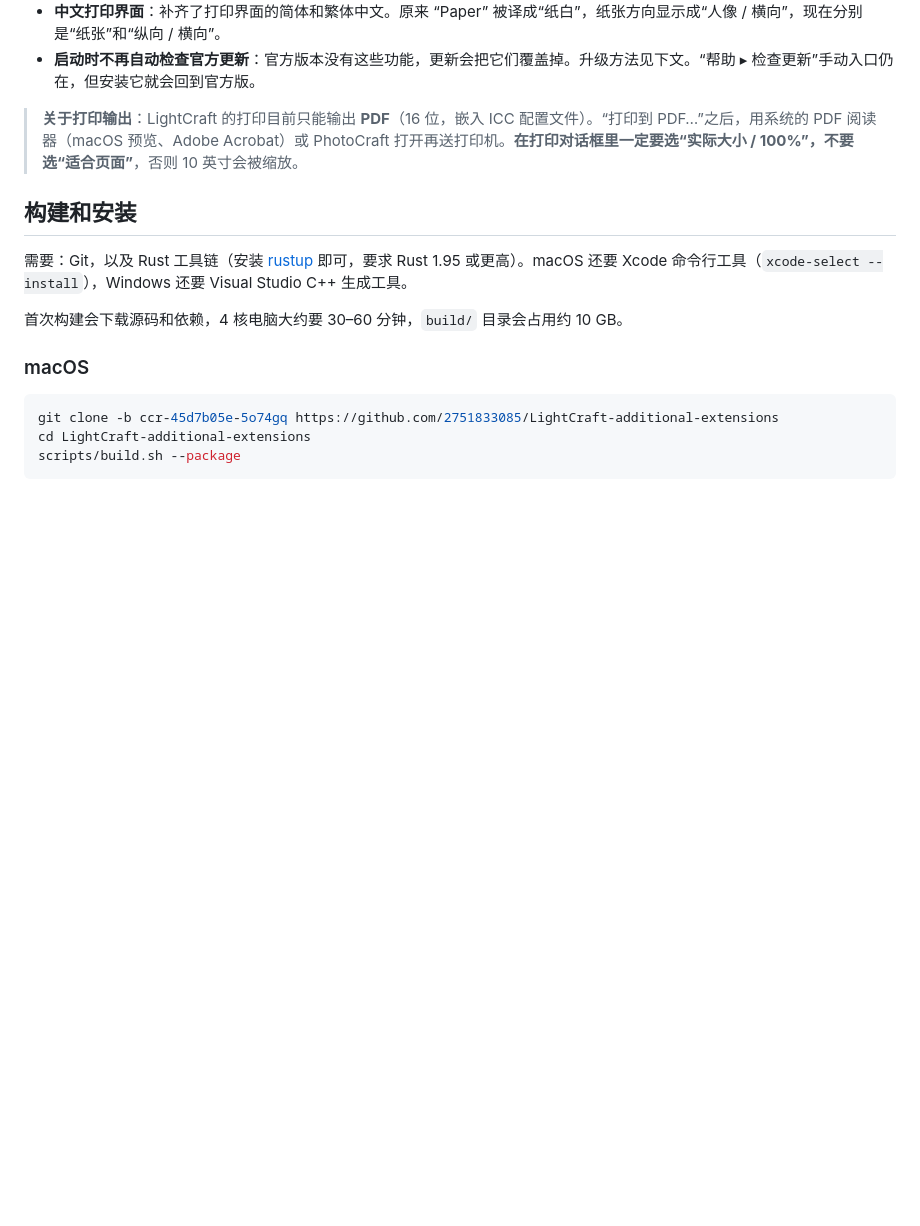
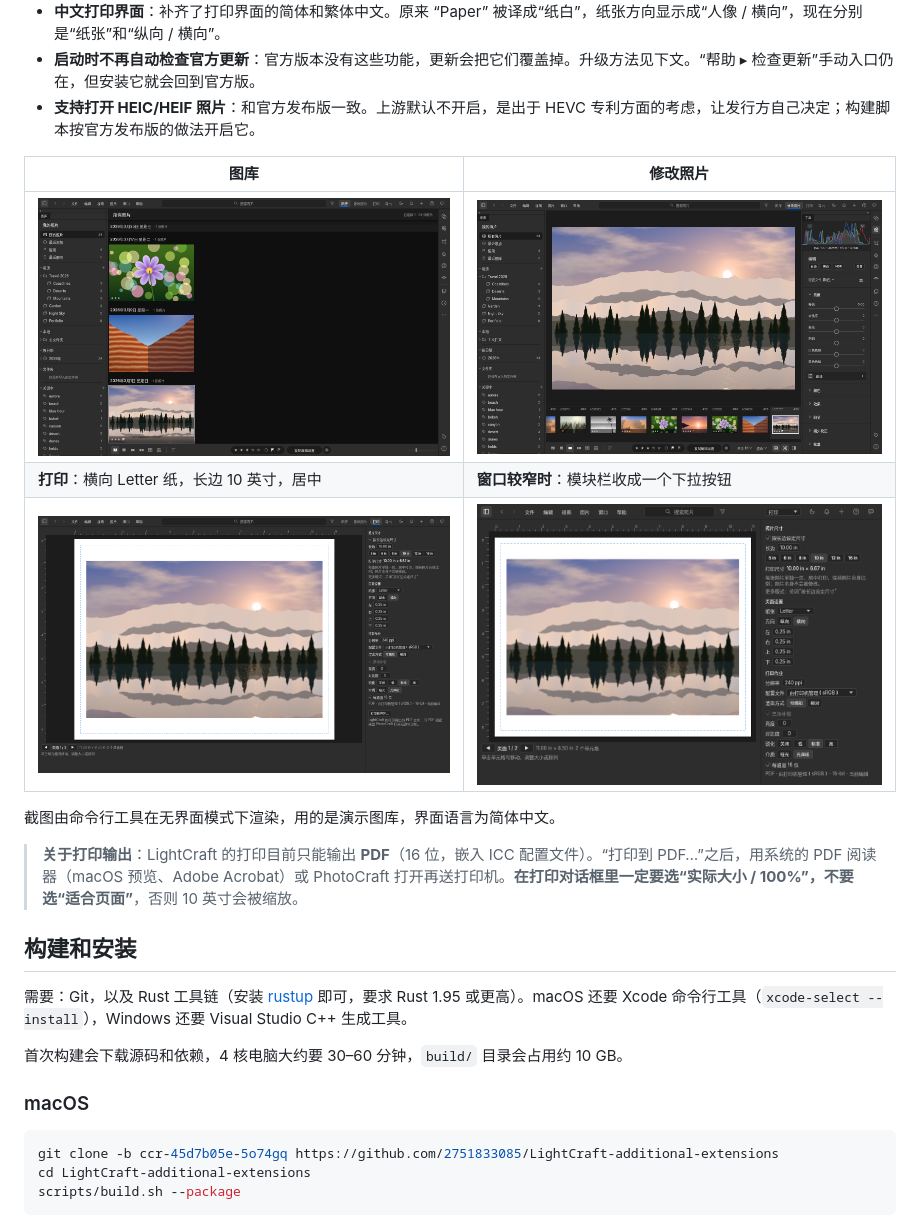
Before and after one commit to 2751833085/LightCraft-additional-extensions, a Markdown page: README.md, the part around one of its changes. Drawn GitHub-style; pictures changed too: docs/screenshots/01-library.png (added), docs/screenshots/02-develop.png (added), docs/screenshots/03-print.png (added); blank space fills up the shorter version.

```diff
--- a/README.md
+++ b/README.md
@@ -18,6 +18,15 @@
   - 关闭“按长边设定尺寸”后，LightCraft 原有的全部打印版式都会出现：单张、联系表、图片包、自定义，另有模板、参考线等。
 - **中文打印界面**：补齐了打印界面的简体和繁体中文。原来 “Paper” 被译成“纸白”，纸张方向显示成“人像 / 横向”，现在分别是“纸张”和“纵向 / 横向”。
 - **启动时不再自动检查官方更新**：官方版本没有这些功能，更新会把它们覆盖掉。升级方法见下文。“帮助 ▸ 检查更新”手动入口仍在，但安装它就会回到官方版。
+- **支持打开 HEIC/HEIF 照片**：和官方发布版一致。上游默认不开启，是出于 HEVC 专利方面的考虑，让发行方自己决定；构建脚本按官方发布版的做法开启它。
+
+| 图库 | 修改照片 |
+|---|---|
+| ![图库](docs/screenshots/01-library.png) | ![修改照片](docs/screenshots/02-develop.png) |
+| **打印**：横向 Letter 纸，长边 10 英寸，居中 | **窗口较窄时**：模块栏收成一个下拉按钮 |
+| ![打印](docs/screenshots/03-print.png) | ![窄窗口](docs/screenshots/04-narrow.png) |
+
+截图由命令行工具在无界面模式下渲染，用的是演示图库，界面语言为简体中文。
 
 > **关于打印输出**：LightCraft 的打印目前只能输出 **PDF**（16 位，嵌入 ICC 配置文件）。“打印到 PDF…”之后，用系统的 PDF 阅读器（macOS 预览、Adobe Acrobat）或 PhotoCraft 打开再送打印机。**在打印对话框里一定要选“实际大小 / 100%”，不要选“适合页面”**，否则 10 英寸会被缩放。
 
```
Also changed, not shown: other parts of README.md (+23 -3 lines).
